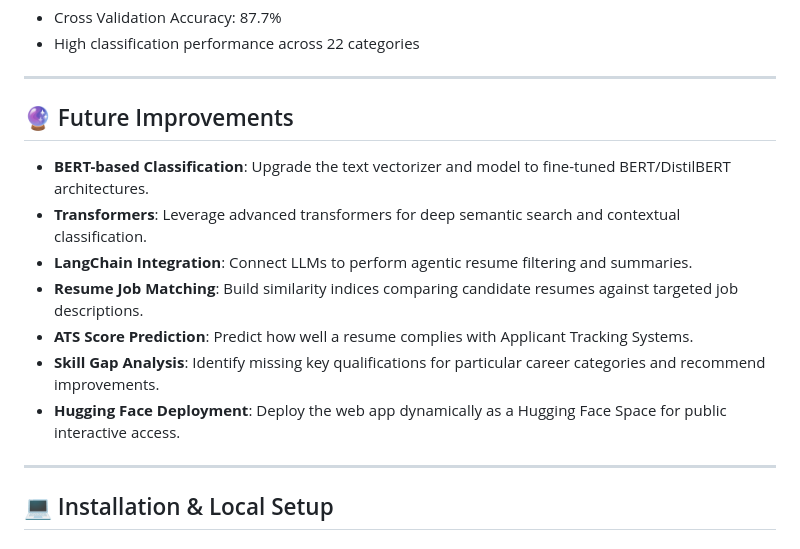
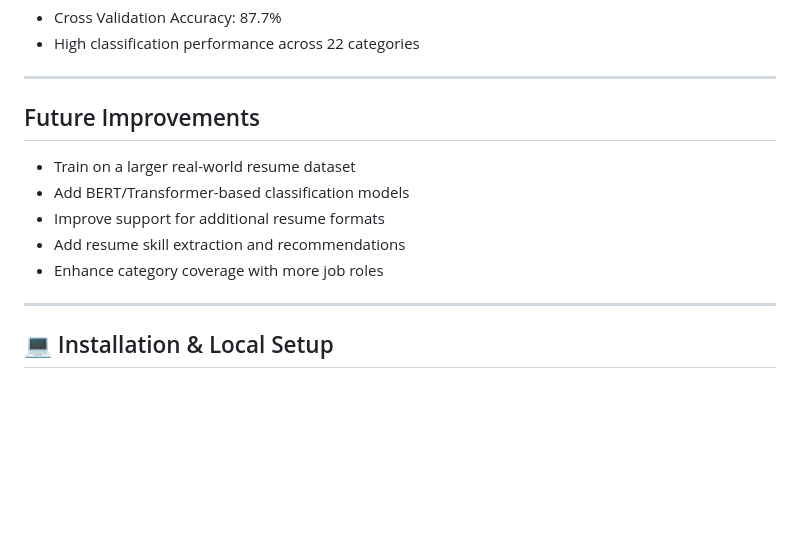
Before and after one commit to Madhavanenisrihanrao/resume-classification-system, a Markdown page: README.md, the part around the change. Rendered like a GitHub page; blank space fills up the shorter version.

Commit message:
Revise Future Improvements section in README
Updated future improvements section to enhance clarity and added new items.

```diff
--- a/README.md
+++ b/README.md
@@ -83,15 +83,13 @@ SVM performs exceptionally well on sparse high-dimensional text data and is comp
 
 ---
 
-## 🔮 Future Improvements
+## Future Improvements
 
-- **BERT-based Classification**: Upgrade the text vectorizer and model to fine-tuned BERT/DistilBERT architectures.
-- **Transformers**: Leverage advanced transformers for deep semantic search and contextual classification.
-- **LangChain Integration**: Connect LLMs to perform agentic resume filtering and summaries.
-- **Resume Job Matching**: Build similarity indices comparing candidate resumes against targeted job descriptions.
-- **ATS Score Prediction**: Predict how well a resume complies with Applicant Tracking Systems.
-- **Skill Gap Analysis**: Identify missing key qualifications for particular career categories and recommend improvements.
-- **Hugging Face Deployment**: Deploy the web app dynamically as a Hugging Face Space for public interactive access.
+- Train on a larger real-world resume dataset
+- Add BERT/Transformer-based classification models
+- Improve support for additional resume formats
+- Add resume skill extraction and recommendations
+- Enhance category coverage with more job roles
 
 ---
 
```
